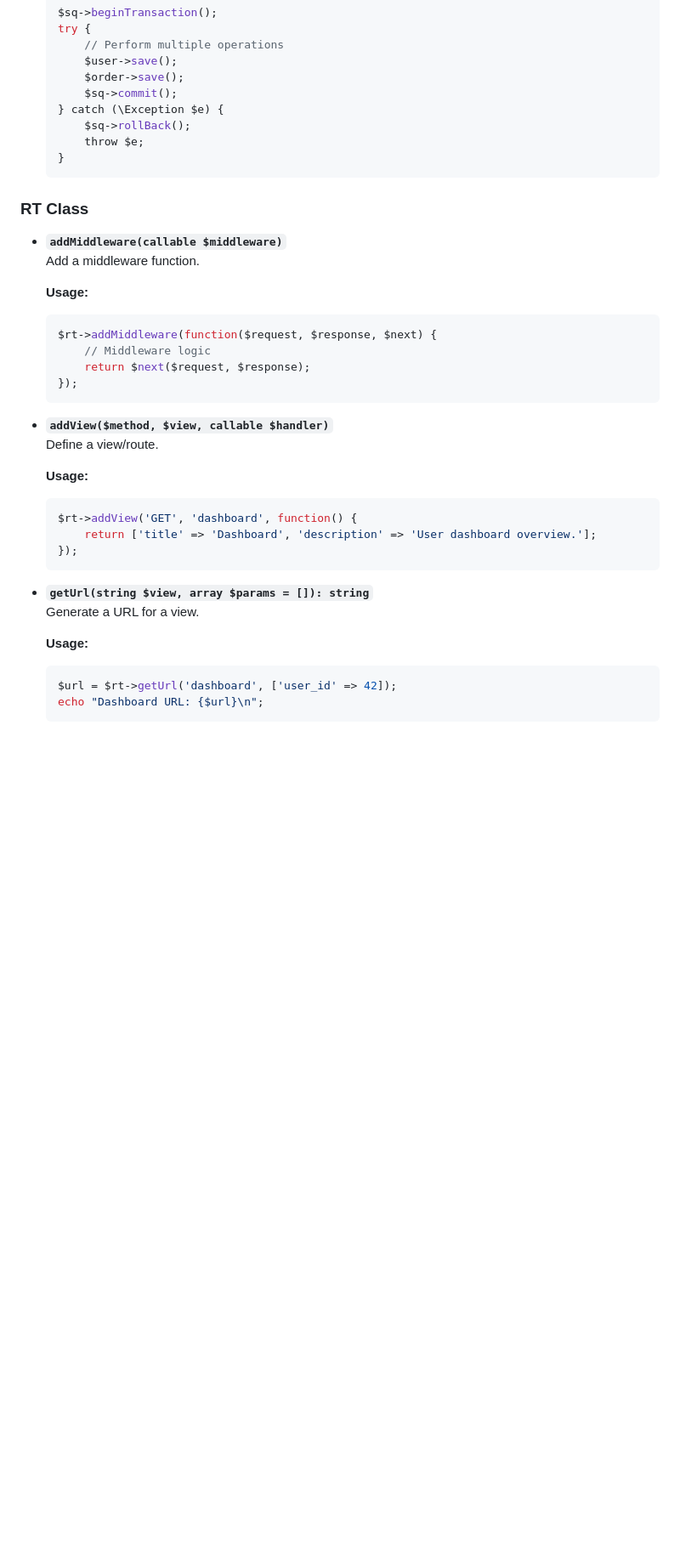
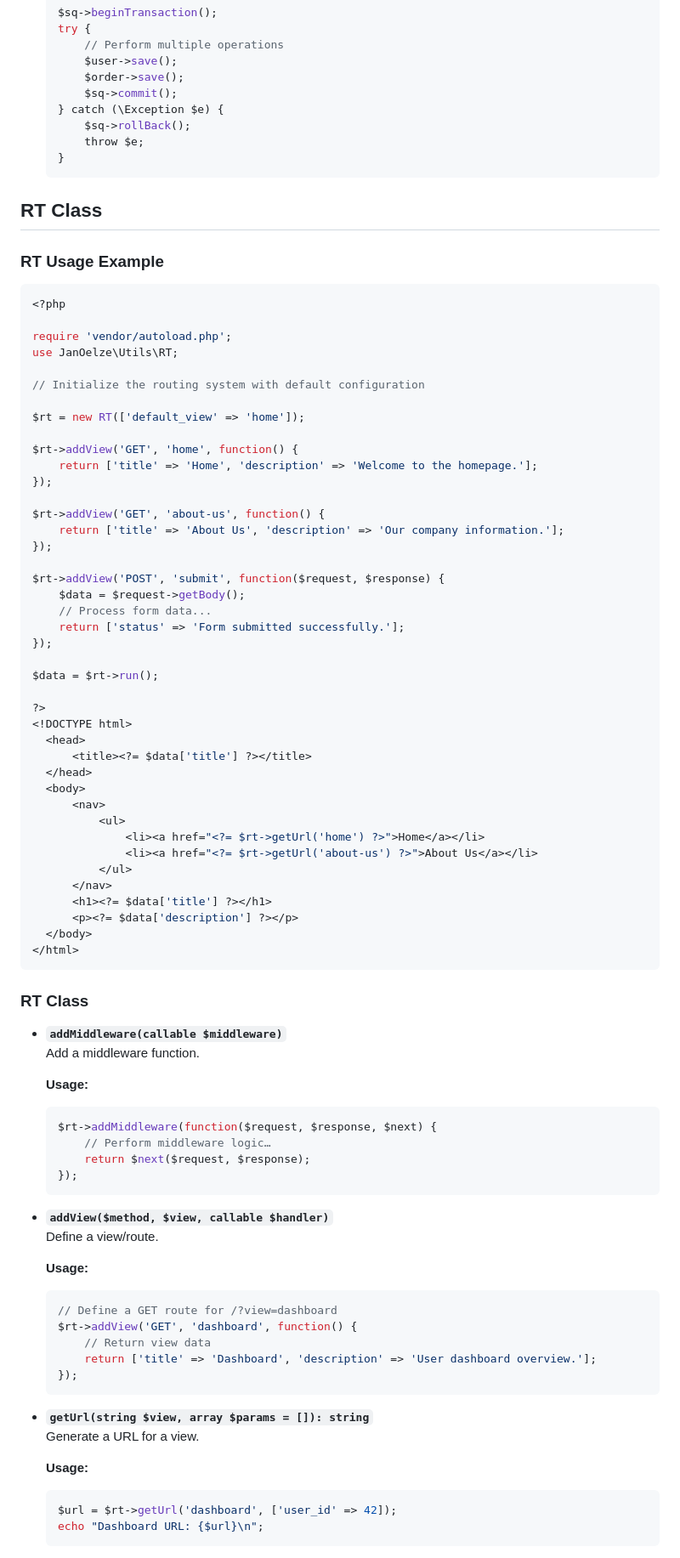
Before and after one commit to janoelze/Utils, a Markdown page: README.md, the part around one of its changes. Shown at 85% size. GitHub-like rendering; blank space fills up the shorter version.

````diff
--- a/README.md
+++ b/README.md
@@ -164,15 +171,64 @@ if ($response['is_json'] ?? false) {
   }
   ```
 
+## RT Class
+
+### RT Usage Example
+
+```php
+<?php
+
+require 'vendor/autoload.php';
+use JanOelze\Utils\RT;
+
+// Initialize the routing system with default configuration
+
+$rt = new RT(['default_view' => 'home']);
+
+$rt->addView('GET', 'home', function() {
+    return ['title' => 'Home', 'description' => 'Welcome to the homepage.'];
+});
+
+$rt->addView('GET', 'about-us', function() {
+    return ['title' => 'About Us', 'description' => 'Our company information.'];
+});
+
+$rt->addView('POST', 'submit', function($request, $response) {
+    $data = $request->getBody();
+    // Process form data...
+    return ['status' => 'Form submitted successfully.'];
+});
+
+$data = $rt->run();
+
+?>
+<!DOCTYPE html>
+  <head>
+      <title><?= $data['title'] ?></title>
+  </head>
+  <body>
+      <nav>
+          <ul>
+              <li><a href="<?= $rt->getUrl('home') ?>">Home</a></li>
+              <li><a href="<?= $rt->getUrl('about-us') ?>">About Us</a></li>
+          </ul>
+      </nav>
+      <h1><?= $data['title'] ?></h1>
+      <p><?= $data['description'] ?></p>
+  </body>
+</html>
+```
+
 ### RT Class
 
 - **`addMiddleware(callable $middleware)`**
   Add a middleware function.
 
   **Usage:**
+
   ```php
   $rt->addMiddleware(function($request, $response, $next) {
-      // Middleware logic
+      // Perform middleware logic…
       return $next($request, $response);
   });
   ```
@@ -181,8 +237,11 @@ if ($response['is_json'] ?? false) {
   Define a view/route.
 
   **Usage:**
+
   ```php
+  // Define a GET route for /?view=dashboard
   $rt->addView('GET', 'dashboard', function() {
+      // Return view data
       return ['title' => 'Dashboard', 'description' => 'User dashboard overview.'];
   });
   ```
@@ -191,6 +250,7 @@ if ($response['is_json'] ?? false) {
   Generate a URL for a view.
 
   **Usage:**
+
   ```php
   $url = $rt->getUrl('dashboard', ['user_id' => 42]);
   echo "Dashboard URL: {$url}\n";
````
Also changed, not shown: other parts of README.md (+8 -0 lines).
